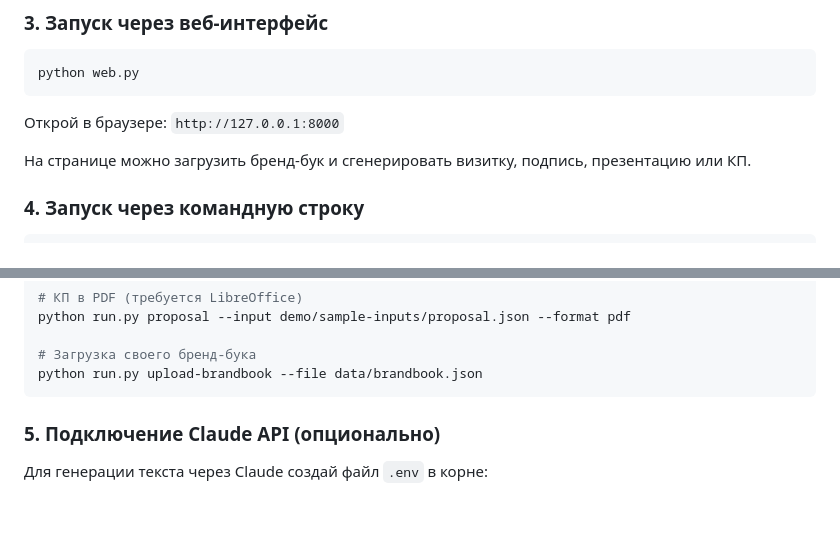
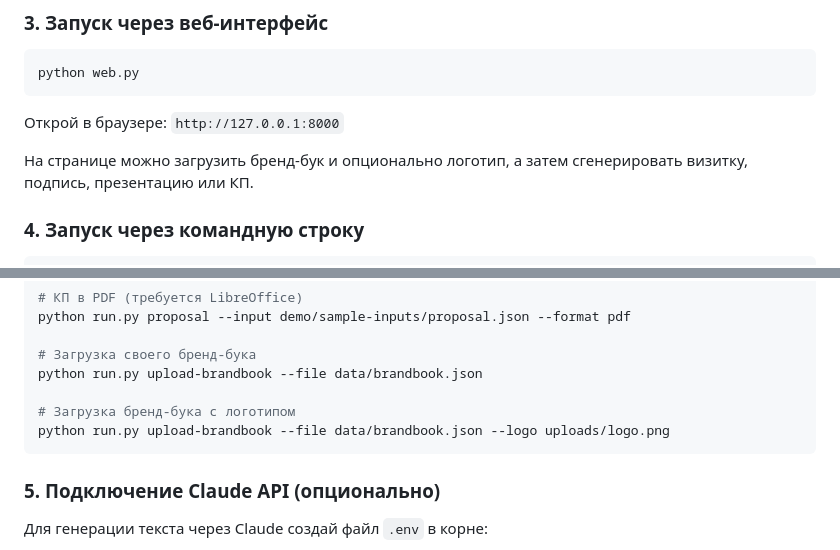
Before and after one commit to Katy-Klochkova/brandmarka, a Markdown page: README.md, 2 parts joined by grey strips. GitHub-like rendering; blank space fills up the shorter version.

````diff
--- a/README.md
+++ b/README.md
@@ -146,7 +148,7 @@ python web.py
 
 Открой в браузере: `http://127.0.0.1:8000`
 
-На странице можно загрузить бренд-бук и сгенерировать визитку, подпись, презентацию или КП.
+На странице можно загрузить бренд-бук и опционально логотип, а затем сгенерировать визитку, подпись, презентацию или КП.
 
 ### 4. Запуск через командную строку
 
@@ -177,6 +179,9 @@ python run.py proposal --input demo/sample-inputs/proposal.json --format pdf
 
 # Загрузка своего бренд-бука
 python run.py upload-brandbook --file data/brandbook.json
+
+# Загрузка бренд-бука с логотипом
+python run.py upload-brandbook --file data/brandbook.json --logo uploads/logo.png
 ```
 
 ### 5. Подключение Claude API (опционально)
````
Also changed, not shown: other parts of README.md (+5 -3 lines), docs/business-card-example.png, 13 other files.
